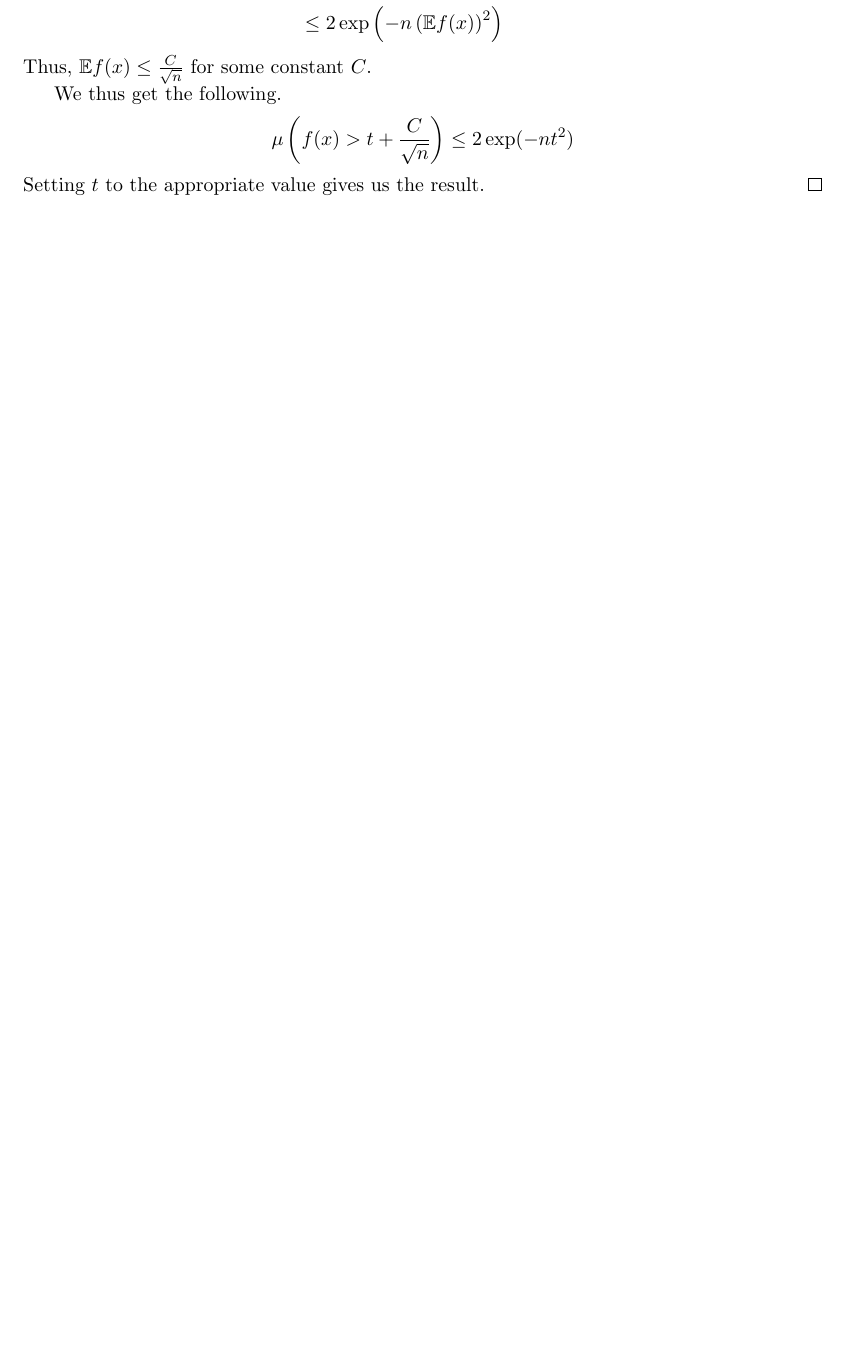
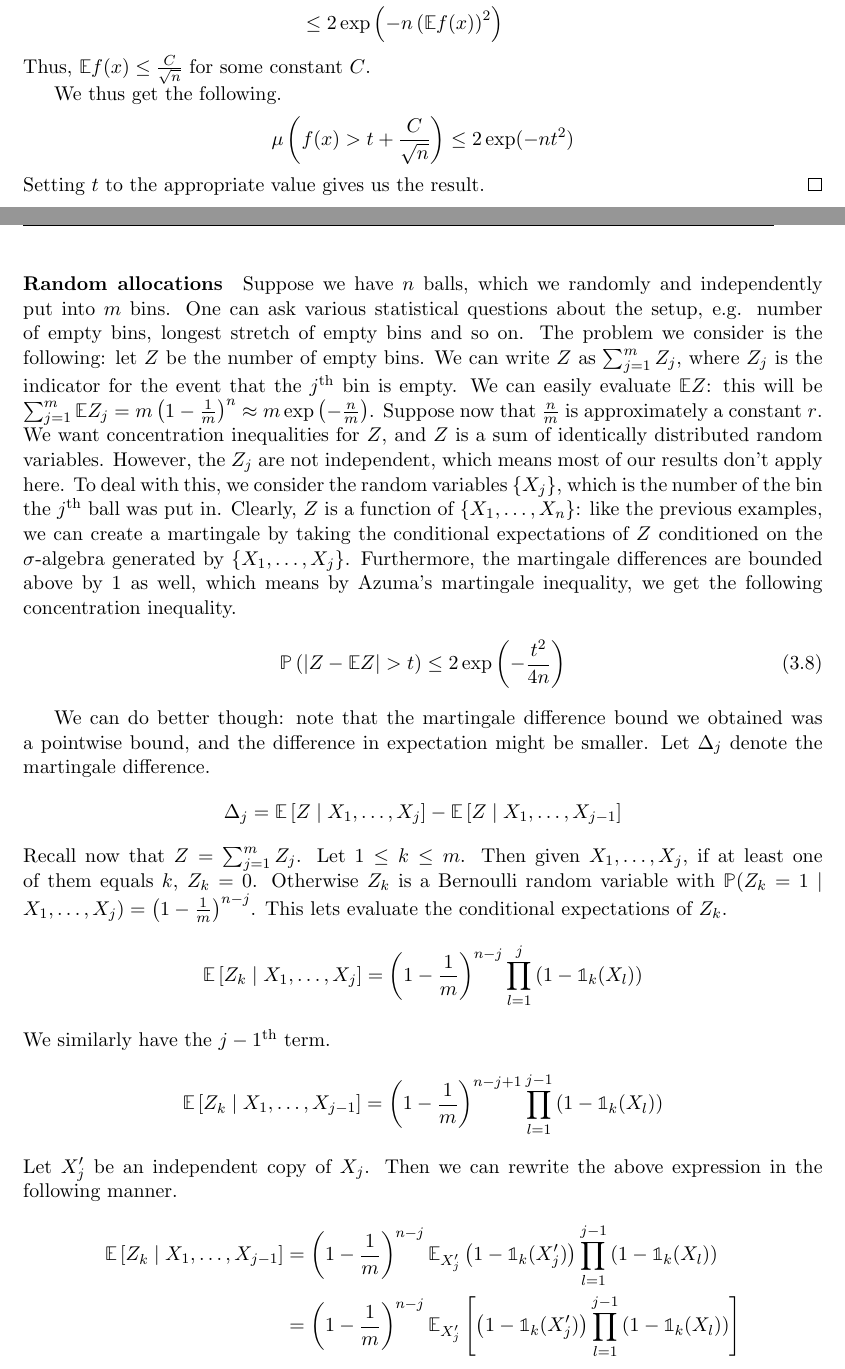
Before and after one commit to sayantangkhan/hdp-course-notes, a LaTeX document (main.tex, which reads CourseNotesPreamble.tex): part of page 30 of 31 before the commit and two parts of pages 30 and 31 of 33 after it, the two joined at a grey line, cut so that both start at the same text, the shorter picture padded with empty space. Compiled offline with pdfLaTeX.

Commit message:
Done with lecture 12

```diff
--- a/CourseNotesPreamble.tex
+++ b/CourseNotesPreamble.tex
@@ -11,7 +11,7 @@
 
 \usepackage{enumerate} %% To customize enumeration.
 %\usepackage{pdfsync}
-
+\usepackage{bbold}
 \usepackage[symbol]{footmisc}
 
 %%% Tikz
--- a/main.tex
+++ b/main.tex
@@ -1368,3 +1368,52 @@ In this case, as $n$ approaches $\infty$, the measure of $\mu(A_\varepsilon^C)$
   Setting $t$ to the appropriate value gives us the result.
 \end{proof}
 
+\paragraph{Random allocations}
+
+Suppose we have $n$ balls, which we randomly and independently put into $m$ bins.
+One can ask various statistical questions about the setup, e.g. number of empty bins, longest stretch of empty bins and so on.
+The problem we consider is the following: let $Z$ be the number of empty bins.
+We can write $Z$ as $\sum_{j=1}^m Z_j$, where $Z_j$ is the indicator for the event that the $j$\textsuperscript{th} bin is empty.
+We can easily evaluate $\E Z$: this will be $\sum_{j=1}^m \E Z_j = m \left( 1 - \frac{1}{m} \right)^n \approx m \exp \left( - \frac{n}{m} \right)$.
+Suppose now that $\frac{n}{m}$ is approximately a constant $r$.
+We want concentration inequalities for $Z$, and $Z$ is a sum of identically distributed random variables.
+However, the $Z_j$ are not independent, which means most of our results don't apply here.
+To deal with this, we consider the random variables $\{X_j\}$, which is the number of the bin the $j$\textsuperscript{th} ball was put in.
+Clearly, $Z$ is a function of $\{X_1, \ldots, X_n\}$: like the previous examples, we can create a martingale by taking the conditional expectations of $Z$ conditioned on the $\sigma$-algebra generated by $\{X_1, \ldots, X_j\}$.
+Furthermore, the martingale differences are bounded above by $1$ as well, which means by Azuma's martingale inequality, we get the following concentration inequality.
+\begin{align}
+  \label{eq:weak-bound}
+  \P\left( \left| Z - \E Z \right| > t \right) \leq 2 \exp \left( - \frac{t^2}{4n} \right)
+\end{align}
+
+We can do better though: note that the martingale difference bound we obtained was a pointwise bound, and the difference in expectation might be smaller.
+Let $\Delta_j$ denote the martingale difference.
+\begin{align*}
+  \Delta_j = \E\left[ Z \mid X_1, \ldots, X_j \right] - \E\left[ Z \mid X_1, \ldots, X_{j-1} \right]
+\end{align*}
+Recall now that $Z = \sum_{j=1}^m Z_j$. Let $1 \leq k \leq m$.
+Then given $X_1, \ldots, X_j$, if at least one of them equals $k$, $Z_k = 0$.
+Otherwise $Z_k$ is a Bernoulli random variable with $\P(Z_k = 1 \mid X_1, \ldots , X_j) = \left( 1- \frac{1}{m} \right)^{n-j}$.
+This lets evaluate the conditional expectations of $Z_k$.
+\begin{align*}
+  \E\left[ Z_k \mid X_1, \ldots , X_j \right] = \left( 1 - \frac{1}{m} \right)^{n-j} \prod_{l=1}^j \left( 1 - \mathbb{1}_k(X_l) \right)
+\end{align*}
+We similarly have the $j-1$\textsuperscript{th} term.
+\begin{align*}
+  \E\left[ Z_k \mid X_1, \ldots , X_{j-1} \right] = \left( 1 - \frac{1}{m} \right)^{n-j + 1} \prod_{l=1}^{j-1} \left( 1 - \mathbb{1}_k(X_l) \right)
+\end{align*}
+Let $X_j^{\prime}$ be an independent copy of $X_j$. Then we can rewrite the above expression in the following manner.
+\begin{align*}
+  \E\left[ Z_k \mid X_1, \ldots , X_{j-1} \right]
+  &= \left( 1 - \frac{1}{m} \right)^{n-j} \E_{X_{j}^{\prime}} \left( 1 - \mathbb{1}_k(X_j^{\prime}) \right) \prod_{l=1}^{j-1} \left( 1 - \mathbb{1}_k(X_l) \right) \\
+  &= \left( 1 - \frac{1}{m} \right)^{n-j} \E_{X_{j}^{\prime}} \left[ \left( 1 - \mathbb{1}_k(X_j^{\prime}) \right) \prod_{l=1}^{j-1} \left( 1 - \mathbb{1}_k(X_l) \right) \right]
+\end{align*}
+We can write the martingale difference $\Delta_j$ by taking the difference of the two terms we derived.
+\begin{align*}
+  \Delta_j &= \left( 1 - \frac{1}{m} \right)^{n-j}
+  \cdot \left[
+  \prod_{l=1}^j \left( 1 - \mathbb{1}_k(X_l) \right) -
+\E_{X_{j}^{\prime}} \left[ \left( 1 - \mathbb{1}_k(X_j^{\prime}) \right) \prod_{l=1}^{j-1} \left( 1 - \mathbb{1}_k(X_l) \right) \right]
+             \right] \\
+  &= \left( 1 - \frac{1}{m} \right)^{n-j} \E_{X_{j}^{\prime}} \left[ \left( \mathbb{1}_k(X_j^{\prime}) - \mathbb{1}_k(X_j) \right) \prod_{l=1}^{j-1} \left( 1 - \mathbb{1}_k(X_l) \right) \right]
+\end{align*}
```
Also changed, not shown: main.tex (22 more changed lines).
